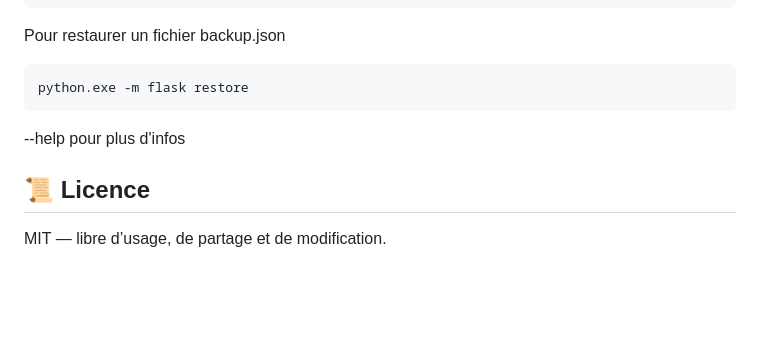
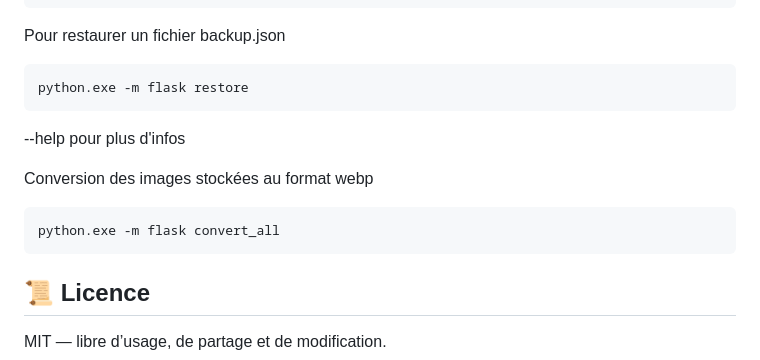
Before and after one commit to steph-vie/Prompt_manager, a Markdown page: README.md, the part around the change. Drawn GitHub-style; blank space fills up the shorter version.

````diff
--- a/README.md
+++ b/README.md
@@ -96,6 +96,11 @@ python.exe -m flask restore
 ```
 --help pour plus d'infos
 
+Conversion des images stockées au format webp
+```bash
+python.exe -m flask convert_all
+```
+
 ## 📜 Licence
 
 MIT — libre d’usage, de partage et de modification.
````
